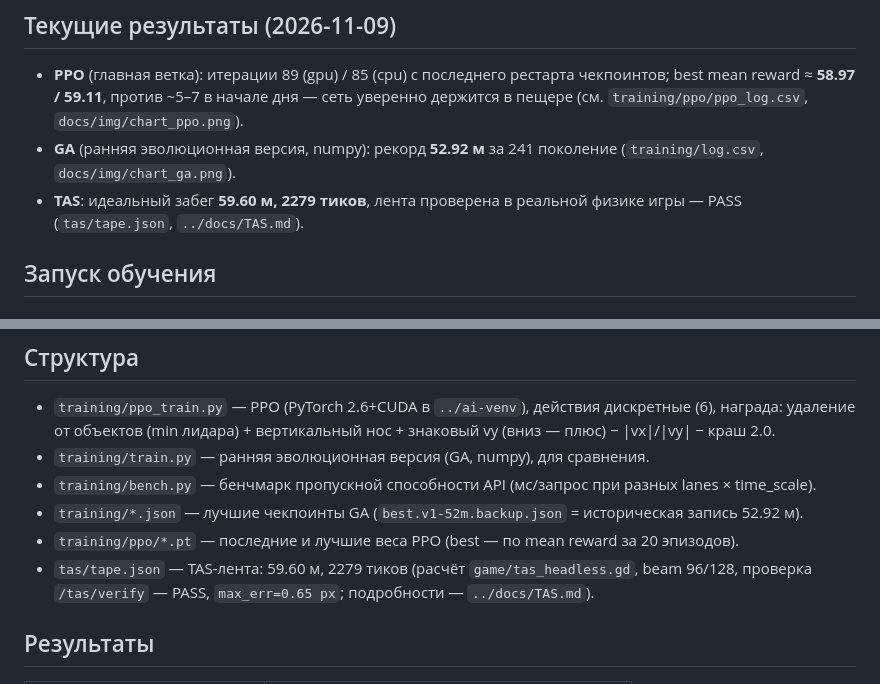
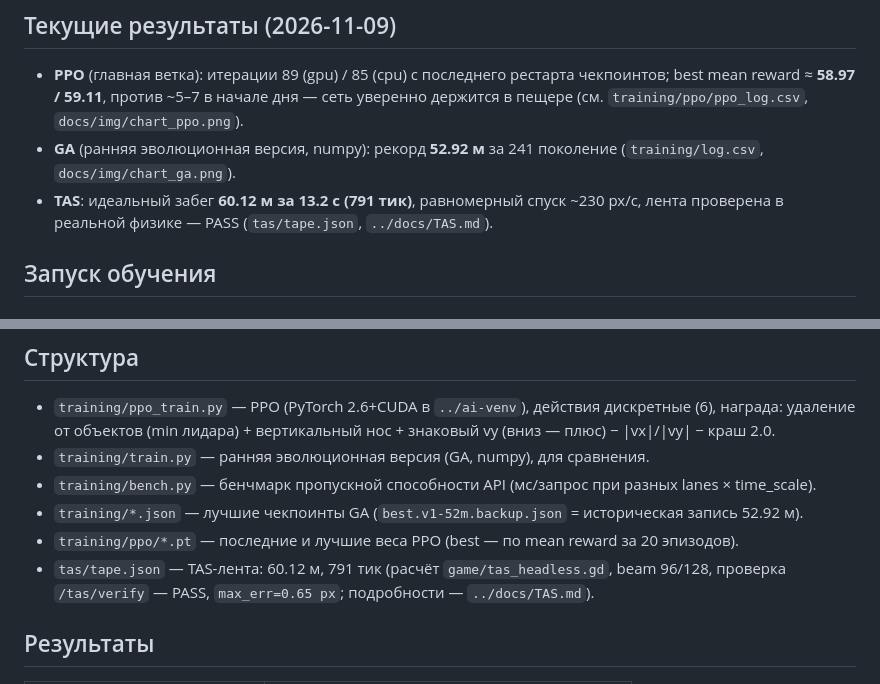
Before and after one commit to rival-afk/rocket-landing, a Markdown page: ai/README.md, 2 parts joined by grey strips. Drawn GitHub-style.

```diff
--- a/ai/README.md
+++ b/ai/README.md
@@ -12,8 +12,9 @@
   `docs/img/chart_ppo.png`).
 - **GA** (ранняя эволюционная версия, numpy): рекорд **52.92 м** за 241
   поколение (`training/log.csv`, `docs/img/chart_ga.png`).
-- **TAS**: идеальный забег **59.60 м, 2279 тиков**, лента проверена в реальной
-  физике игры — PASS (`tas/tape.json`, `../docs/TAS.md`).
+- **TAS**: идеальный забег **60.12 м за 13.2 с (791 тик)**, равномерный
+  спуск ~230 px/с, лента проверена в реальной физике — PASS
+  (`tas/tape.json`, `../docs/TAS.md`).
 
 ## Запуск обучения
 
@@ -56,7 +57,7 @@ godot --headless --path game -- --spawn=8 &
   историческая запись 52.92 м).
 - `training/ppo/*.pt` — последние и лучшие веса PPO (best — по mean reward
   за 20 эпизодов).
-- `tas/tape.json` — TAS-лента: 59.60 м, 2279 тиков (расчёт
+- `tas/tape.json` — TAS-лента: 60.12 м, 791 тик (расчёт
   `game/tas_headless.gd`, beam 96/128, проверка `/tas/verify` — PASS,
   `max_err=0.65 px`; подробности — `../docs/TAS.md`).
 
```
Also changed, not shown: README.md (+3 -3 lines), docs/TAS.md (+21 -8 lines), docs/img/chart_tas.png, 4 other files.
